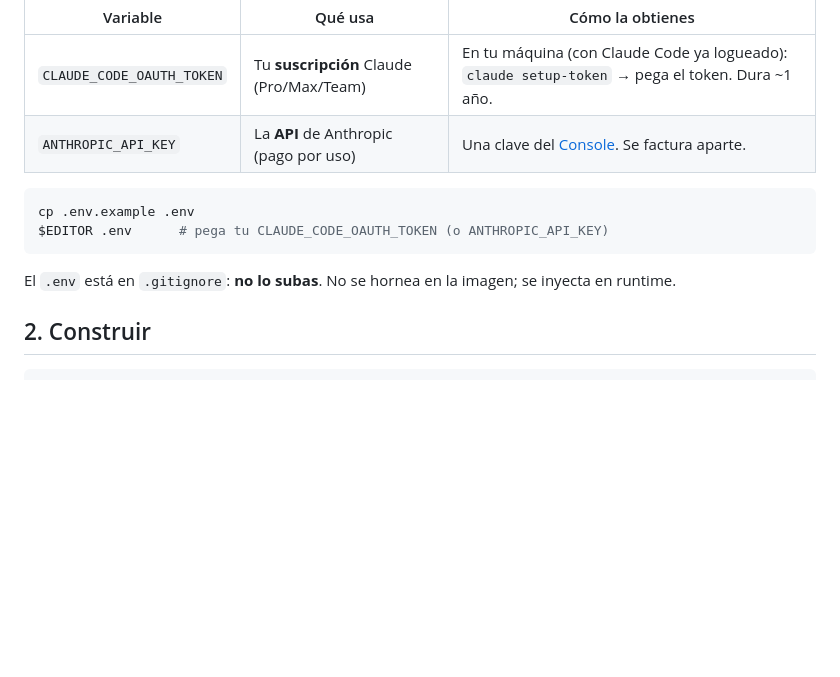
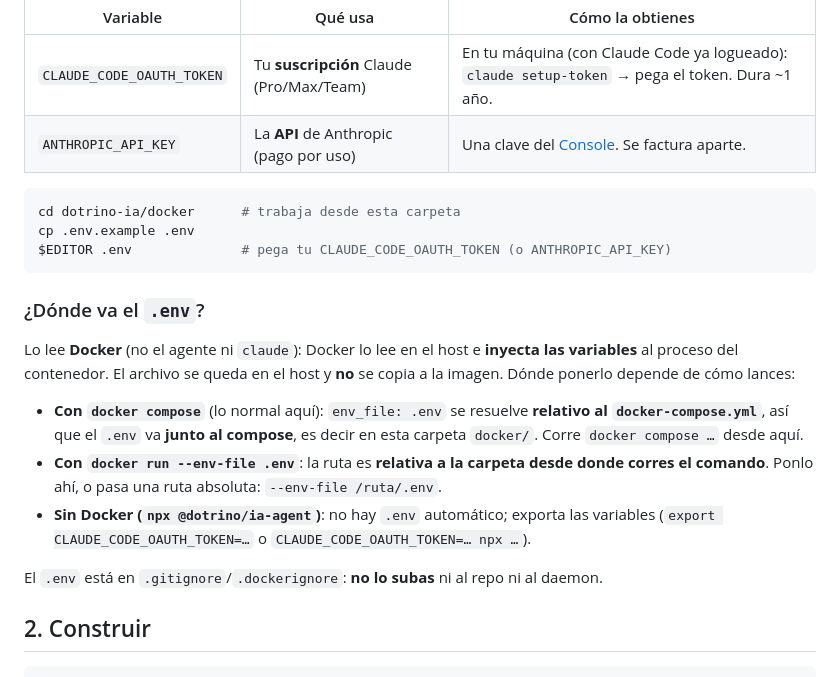
Before and after one commit to imdotrino/dotrino-ia, a Markdown page: docker/README.md, the part around the change. Rendered like a GitHub page; blank space fills up the shorter version.

Commit message:
docs(docker): aclara dónde va el .env (compose junto al yml / docker run desde el cwd / npx sin .env)
Co-Authored-By: Claude Opus 4.8 <noreply@anthropic.com>

````diff
--- a/docker/README.md
+++ b/docker/README.md
@@ -20,12 +20,26 @@ Sí: **pones el token de Claude en un `.env`** y el contenedor lo usa. Dos forma
 | `ANTHROPIC_API_KEY` | La **API** de Anthropic (pago por uso) | Una clave del [Console](https://platform.claude.com). Se factura aparte. |
 
 ```sh
+cd dotrino-ia/docker      # trabaja desde esta carpeta
 cp .env.example .env
-$EDITOR .env      # pega tu CLAUDE_CODE_OAUTH_TOKEN (o ANTHROPIC_API_KEY)
+$EDITOR .env              # pega tu CLAUDE_CODE_OAUTH_TOKEN (o ANTHROPIC_API_KEY)
 ```
 
-El `.env` está en `.gitignore`: **no lo subas**. No se hornea en la imagen; se inyecta
-en runtime.
+### ¿Dónde va el `.env`?
+
+Lo lee **Docker** (no el agente ni `claude`): Docker lo lee en el host e **inyecta las
+variables** al proceso del contenedor. El archivo se queda en el host y **no** se copia
+a la imagen. Dónde ponerlo depende de cómo lances:
+
+- **Con `docker compose`** (lo normal aquí): `env_file: .env` se resuelve **relativo al
+  `docker-compose.yml`**, así que el `.env` va **junto al compose**, es decir en esta
+  carpeta `docker/`. Corre `docker compose …` desde aquí.
+- **Con `docker run --env-file .env`**: la ruta es **relativa a la carpeta desde donde
+  corres el comando**. Ponlo ahí, o pasa una ruta absoluta: `--env-file /ruta/.env`.
+- **Sin Docker (`npx @dotrino/ia-agent`)**: no hay `.env` automático; exporta las
+  variables (`export CLAUDE_CODE_OAUTH_TOKEN=…` o `CLAUDE_CODE_OAUTH_TOKEN=… npx …`).
+
+El `.env` está en `.gitignore`/`.dockerignore`: **no lo subas** ni al repo ni al daemon.
 
 ## 2. Construir
 
````
